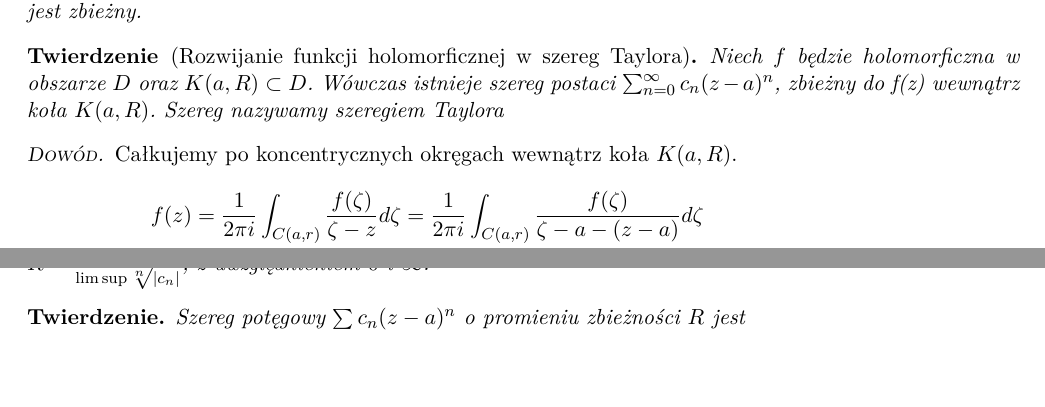
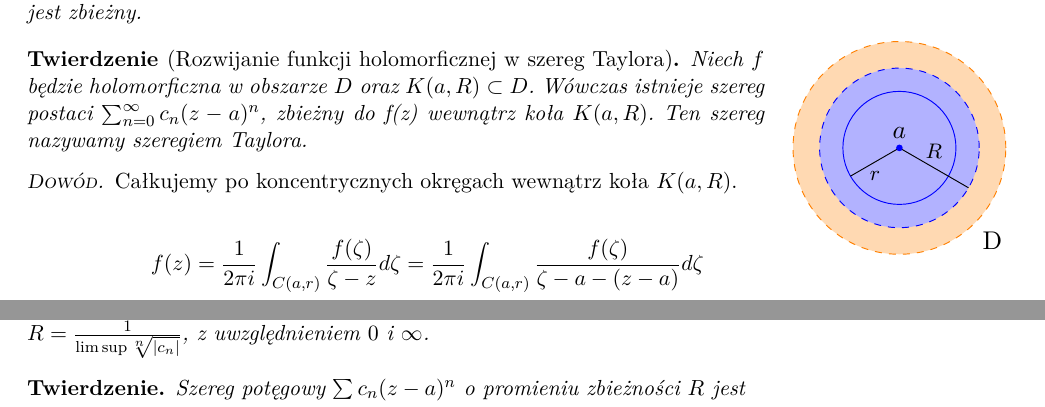
Before and after one commit to kantoniak/2018z-fan, a LaTeX document (notes.tex, which reads holomorphic-taylor-expansion.tikz): two parts of pages 1 and 2 of 3, joined at a grey line, cut so that both start at the same text, the shorter picture padded with empty space. Compiled offline with pdfLaTeX.

Commit message:
Ilustracja do rozwijania w szereg potęgowy

```diff
--- /dev/null
+++ b/holomorphic-taylor-expansion.tikz
@@ -0,0 +1,11 @@
+\begin{tikzpicture}
+  \fill[orange!30!white] (0,0) circle (1.6);
+  \draw[orange,dashed] (0,0) circle (1.6);
+  \node[align=left] at (1.4,-1.4) {D};
+  \fill[blue!30!white] (0,0) circle (1.2);
+  \draw[blue,dashed] (0,0) circle (1.2);
+  \draw[blue] (0,0) circle (0.85);
+  \draw (0,0) -- (-0.7361, -0.425) node[midway, below] {\footnotesize $ r $};
+  \draw (0,0) -- (1.039, -0.6) node[midway, above] {\footnotesize $ R $};
+  \fill[blue] (0,0) circle (0.05) node[anchor=south, text=black] {$ a $};
+\end{tikzpicture}
--- a/notes.tex
+++ b/notes.tex
@@ -12,6 +12,9 @@
 \usepackage{amssymb}
 \usepackage{amsthm}
 \usepackage{enumitem}
+\usepackage{tikz}
+\usepackage{wrapfig}
+\usepackage[calc]{adjustbox}
 
 % Styling
 \usepackage{lmodern}
@@ -77,13 +80,24 @@
   Niech $ K \subset \extcomplex $, $ f_{n} \colon K \to \mathbb{C} $. Szereg $ \sum f_{n}(z) $ jest jednostajnie zbieżny na $ K $, jeśli istnieją takie liczby $ c_{n} $, że $ \norm{f_n(z)}_K \leq c_{n} $ oraz szereg $ \sum c_{n} $ jest zbieżny.
 \end{theorem}
 
+\begin{adjustbox}{valign=C,raise=0em,minipage={1.0\linewidth}}
+\setlength{\columnsep}{0.5cm}
+\begin{wrapfigure}{r}{4cm}
+    \vspace*{-1.5em}
+    \resizebox{\linewidth}{!}{\input{holomorphic-taylor-expansion.tikz}}
+\end{wrapfigure}
+\strut{}
+\vspace*{-1.9em}
+
 \begin{theorem}[Rozwijanie funkcji holomorficznej w szereg Taylora]
-  Niech $ f $ będzie holomorficzna w obszarze $ D $ oraz $ K(a, R) \subset D $. Wówczas istnieje szereg postaci $ \sum_{n = 0}^{\infty} c_{n}(z-a)^{n} $, zbieżny do f(z) wewnątrz koła $ K(a, R) $. Szereg nazywamy szeregiem Taylora
+  Niech $ f $ będzie holomorficzna w obszarze $ D $ oraz $ K(a, R) \subset D $. Wówczas istnieje szereg postaci $ \sum_{n = 0}^{\infty} c_{n}(z-a)^{n} $, zbieżny do f(z) wewnątrz koła $ K(a, R) $. Ten szereg nazywamy szeregiem Taylora.
 \end{theorem}
 
+\end{adjustbox}
+
 \begin{proof}
-  % TODO: Obrazek
   Całkujemy po koncentrycznych okręgach wewnątrz koła $ K(a, R) $.
+
   \begin{align*}
     f(z) &
     = \frac{1}{2 \pi i} \int_{C(a, r)} \frac{f(\zeta)}{\zeta-z} d\zeta
```
